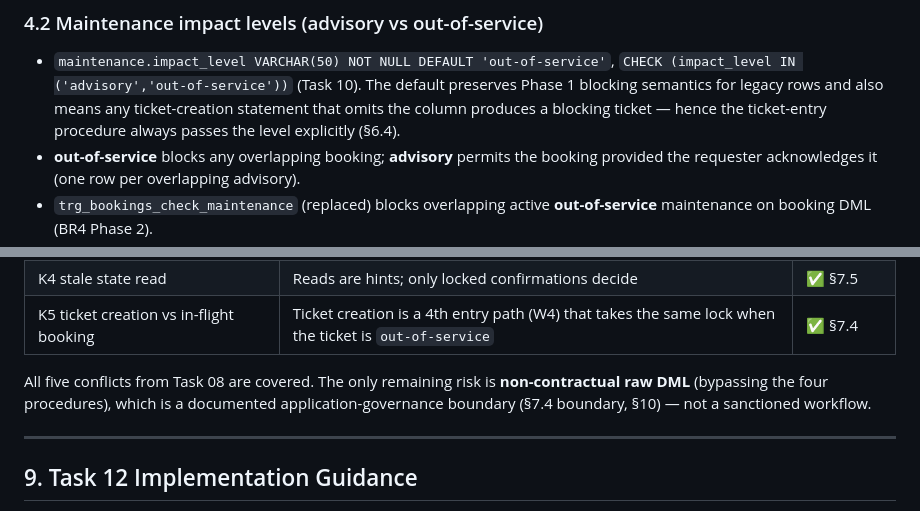
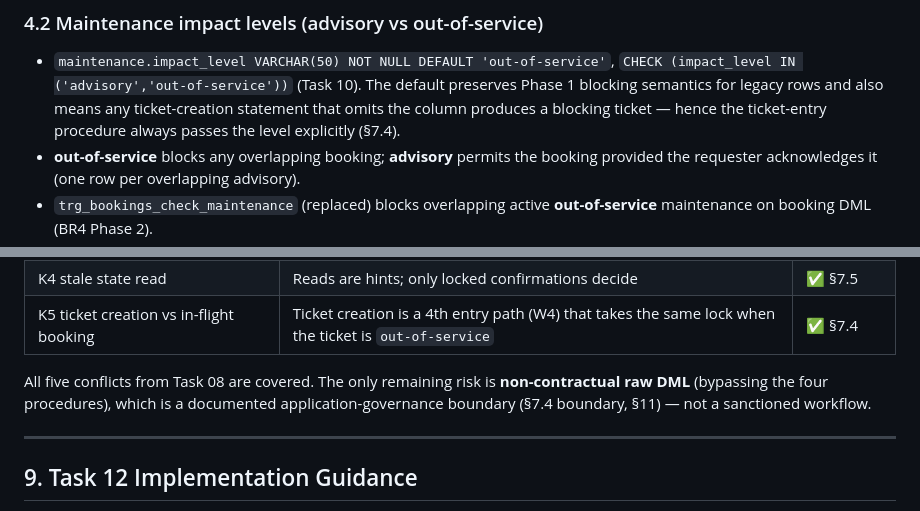
Before and after one commit to AmnO-O/CS486-Project, a Markdown page: outputs/11-concurrency-design-G05.md, 2 parts joined by grey strips. GitHub-like rendering.

```diff
--- a/outputs/11-concurrency-design-G05.md
+++ b/outputs/11-concurrency-design-G05.md
@@ -95,7 +95,7 @@ Schema facts below come from the frozen Phase 1 DDL
   `CHECK (impact_level IN ('advisory','out-of-service'))` (Task 10). The default
   preserves Phase 1 blocking semantics for legacy rows and also means any
   ticket-creation statement that omits the column produces a blocking ticket —
-  hence the ticket-entry procedure always passes the level explicitly (§6.4).
+  hence the ticket-entry procedure always passes the level explicitly (§7.4).
 - **out-of-service** blocks any overlapping booking; **advisory** permits the booking
   provided the requester acknowledges it (one row per overlapping advisory).
 - `trg_bookings_check_maintenance` (replaced) blocks overlapping active
@@ -365,7 +365,7 @@ inside the critical section (K4).
 
 All five conflicts from Task 08 are covered. The only remaining risk is
 **non-contractual raw DML** (bypassing the four procedures), which is a documented
-application-governance boundary (§7.4 boundary, §10) — not a sanctioned workflow.
+application-governance boundary (§7.4 boundary, §11) — not a sanctioned workflow.
 
 ---
 
```
Also changed, not shown: other parts of outputs/11-concurrency-design-G05.md (+4 -4 lines), 1 other file.
